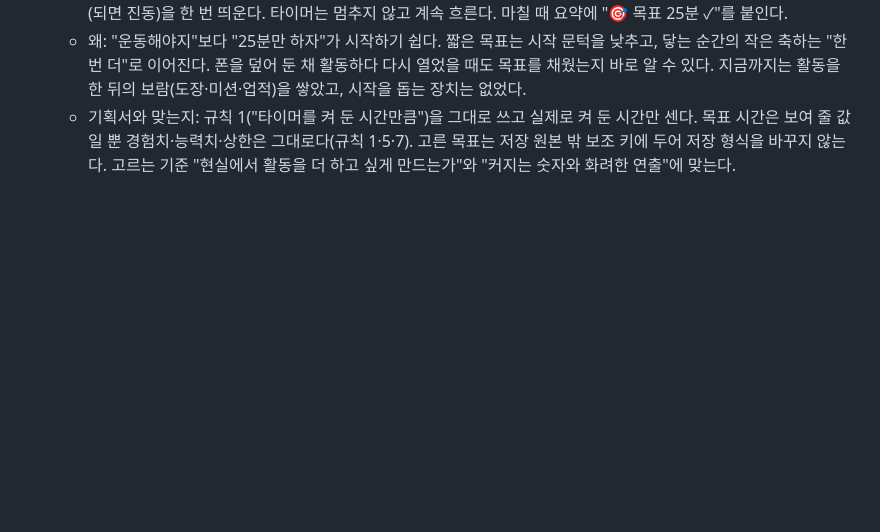
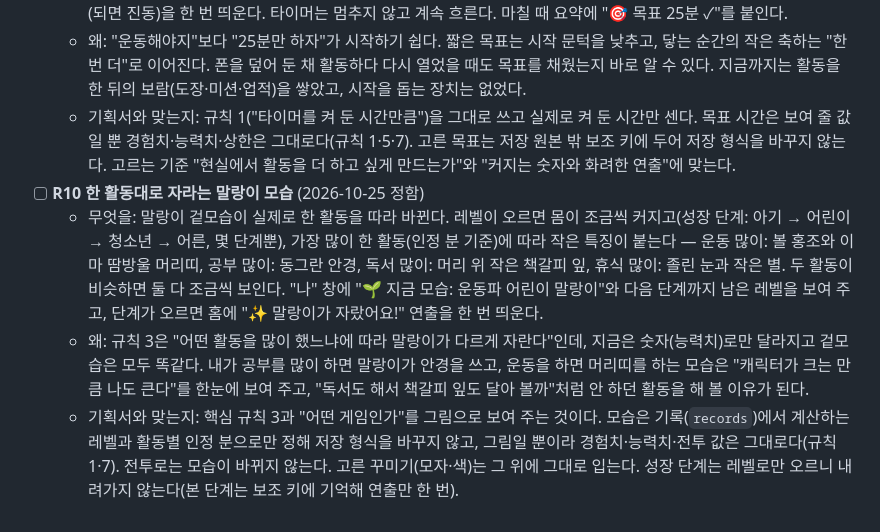
Before and after one commit to qkrrjs0811/game_creator, a Markdown page: 로드맵.md, the part around the change. Rendered like a GitHub page; blank space fills up the shorter version.

Commit message:
docs: R10 한 활동대로 자라는 말랑이 모습 — 로드맵에 목표를 정하고 할 일 3조각(모습 규칙 → 장면 그리기 → 나 창·자람 연출)으로 나눔
Co-Authored-By: Claude Opus 5.5 <noreply@anthropic.com>

```diff
--- a/로드맵.md
+++ b/로드맵.md
@@ -40,3 +40,7 @@
   - 무엇을: 활동 타이머를 켤 때 "이번엔 25분" 같은 목표 시간(없음·15·25·45·60분)을 고를 수 있게 한다. 켜 둔 동안 타이머 카드에 남은 시간과 진행 막대("🎯 25분 중 12분")를 보여 주고, 목표에 닿으면 "⏰ 목표 25분 채웠어요!" 연출(되면 진동)을 한 번 띄운다. 타이머는 멈추지 않고 계속 흐른다. 마칠 때 요약에 "🎯 목표 25분 ✓"를 붙인다.
   - 왜: "운동해야지"보다 "25분만 하자"가 시작하기 쉽다. 짧은 목표는 시작 문턱을 낮추고, 닿는 순간의 작은 축하는 "한 번 더"로 이어진다. 폰을 덮어 둔 채 활동하다 다시 열었을 때도 목표를 채웠는지 바로 알 수 있다. 지금까지는 활동을 한 뒤의 보람(도장·미션·업적)을 쌓았고, 시작을 돕는 장치는 없었다.
   - 기획서와 맞는지: 규칙 1("타이머를 켜 둔 시간만큼")을 그대로 쓰고 실제로 켜 둔 시간만 센다. 목표 시간은 보여 줄 값일 뿐 경험치·능력치·상한은 그대로다(규칙 1·5·7). 고른 목표는 저장 원본 밖 보조 키에 두어 저장 형식을 바꾸지 않는다. 고르는 기준 "현실에서 활동을 더 하고 싶게 만드는가"와 "커지는 숫자와 화려한 연출"에 맞는다.
+- [ ] **R10 한 활동대로 자라는 말랑이 모습** (2026-10-25 정함)
+  - 무엇을: 말랑이 겉모습이 실제로 한 활동을 따라 바뀐다. 레벨이 오르면 몸이 조금씩 커지고(성장 단계: 아기 → 어린이 → 청소년 → 어른, 몇 단계뿐), 가장 많이 한 활동(인정 분 기준)에 따라 작은 특징이 붙는다 — 운동 많이: 볼 홍조와 이마 땀방울 머리띠, 공부 많이: 동그란 안경, 독서 많이: 머리 위 작은 책갈피 잎, 휴식 많이: 졸린 눈과 작은 별. 두 활동이 비슷하면 둘 다 조금씩 보인다. "나" 창에 "🌱 지금 모습: 운동파 어린이 말랑이"와 다음 단계까지 남은 레벨을 보여 주고, 단계가 오르면 홈에 "✨ 말랑이가 자랐어요!" 연출을 한 번 띄운다.
+  - 왜: 규칙 3은 "어떤 활동을 많이 했느냐에 따라 말랑이가 다르게 자란다"인데, 지금은 숫자(능력치)로만 달라지고 겉모습은 모두 똑같다. 내가 공부를 많이 하면 말랑이가 안경을 쓰고, 운동을 하면 머리띠를 하는 모습은 "캐릭터가 크는 만큼 나도 큰다"를 한눈에 보여 주고, "독서도 해서 책갈피 잎도 달아 볼까"처럼 안 하던 활동을 해 볼 이유가 된다.
+  - 기획서와 맞는지: 핵심 규칙 3과 "어떤 게임인가"를 그림으로 보여 주는 것이다. 모습은 기록(`records`)에서 계산하는 레벨과 활동별 인정 분으로만 정해 저장 형식을 바꾸지 않고, 그림일 뿐이라 경험치·능력치·전투 값은 그대로다(규칙 1·7). 전투로는 모습이 바뀌지 않는다. 고른 꾸미기(모자·색)는 그 위에 그대로 입는다. 성장 단계는 레벨로만 오르니 내려가지 않는다(본 단계는 보조 키에 기억해 연출만 한 번).
```
Also changed, not shown: 진행기록.md (+6 -0 lines), 할일.md (+3 -0 lines).
